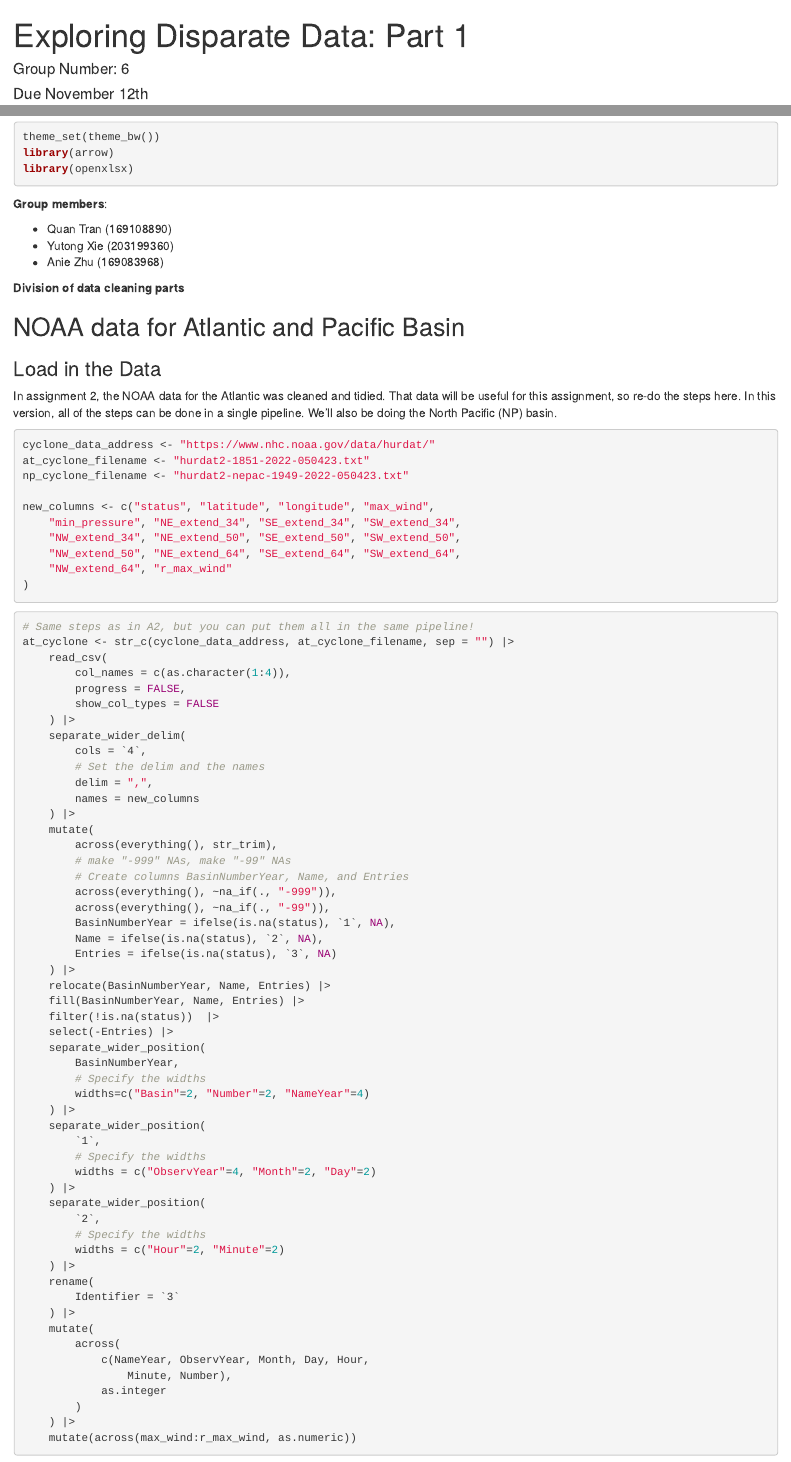
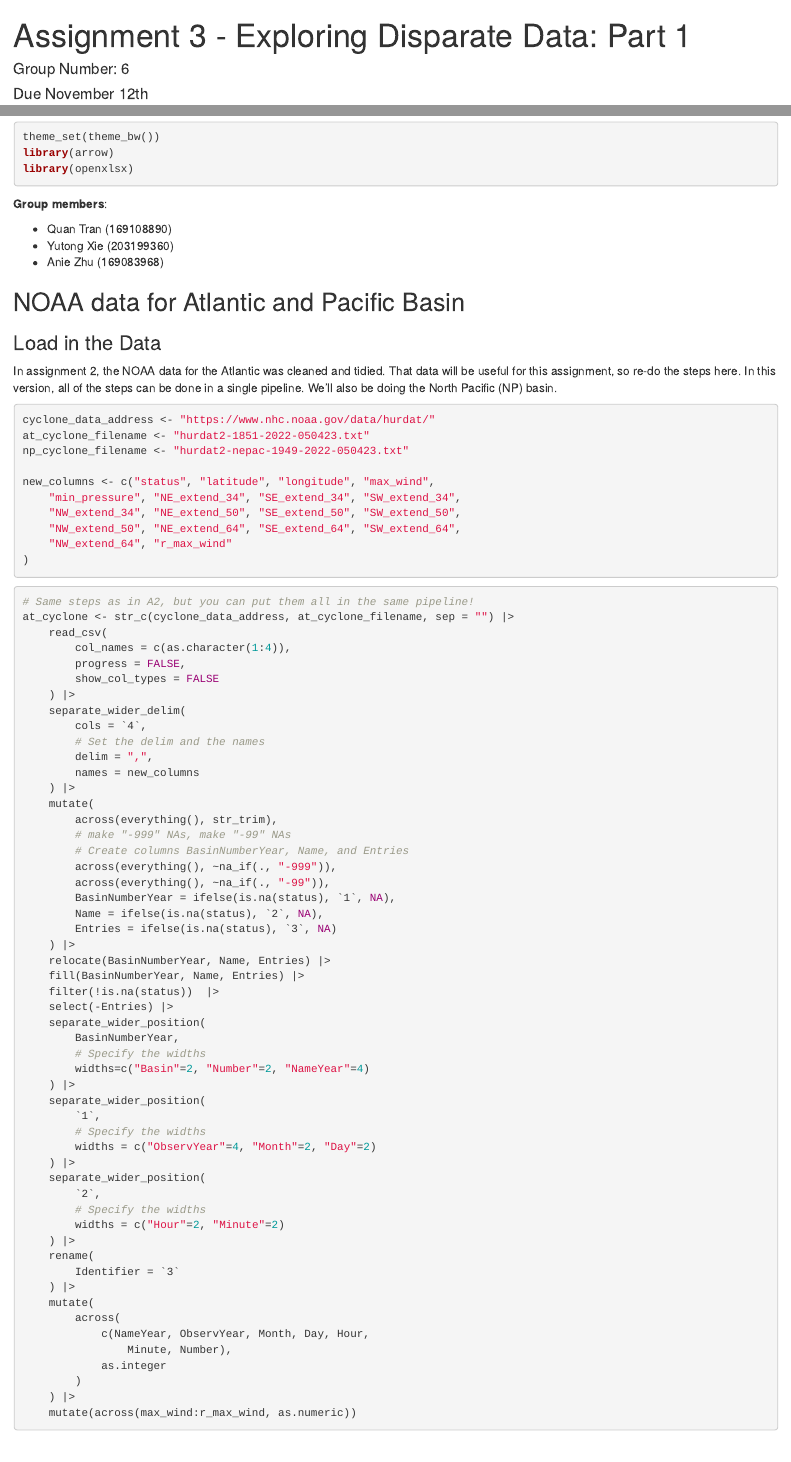
Before and after one commit to ezrabridger-06/WLU-DATA100-Group6-Assg3, an R Markdown document ([WLU-F24-DATA100] Assignment 03-Part 01.Rmd): the page in a window 1100 px wide, from its top, and a second part further down, joined at a grey line. Rendered offline with R 4.5, knitr and Pandoc, with nearby package versions; some code elsewhere in the file could not run offline.

Commit message:
Edited some small details

```diff
--- a/[WLU-F24-DATA100] Assignment 03-Part 01.Rmd
+++ b/[WLU-F24-DATA100] Assignment 03-Part 01.Rmd
@@ -1,5 +1,5 @@
 ---
-title: "Exploring Disparate Data: Part 1"
+title: "Assignment 3 - Exploring Disparate Data: Part 1"
 author: "Group Number: 6"
 date: "Due November 12th"
 ---
@@ -24,9 +24,6 @@ library(openxlsx)
 - Quan Tran (169108890)
 - Yutong Xie (203199360)
 - Anie Zhu (169083968)
-
-
-**Division of data cleaning parts**
 
 
 ## NOAA data for Atlantic and Pacific Basin
```
